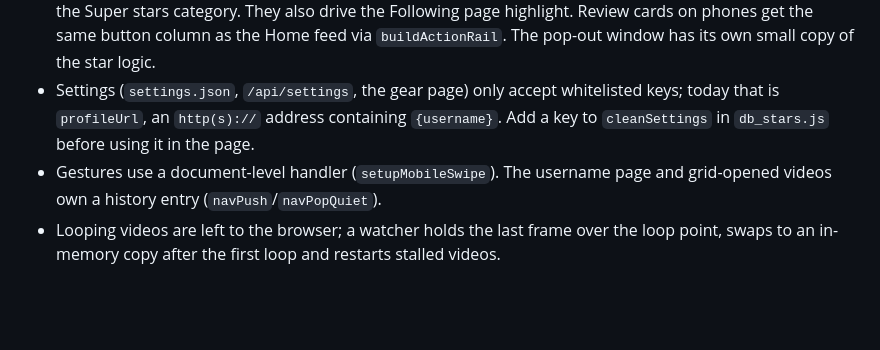
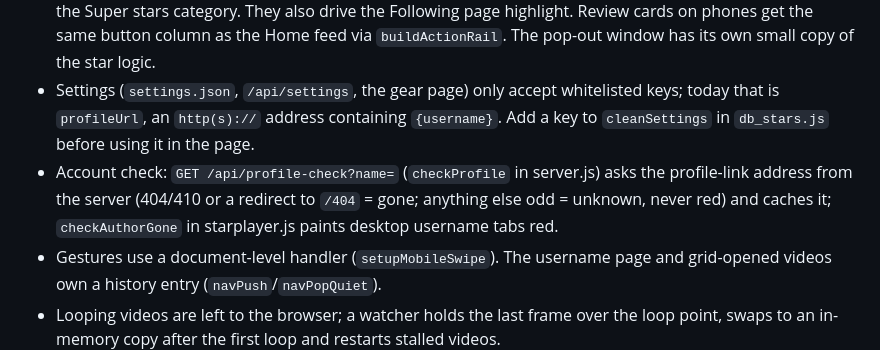
Before and after one commit to nullredvector/kashibox, a Markdown page: CLAUDE.md, the part around the change. Drawn GitHub-style; blank space fills up the shorter version.

```diff
--- a/CLAUDE.md
+++ b/CLAUDE.md
@@ -36,6 +36,7 @@ Run locally: `ARCHIVE_DIR=/path/to/archive PORT=9560 node server.js`, then open
 - Phone layout: `isMobilePlayer()` (< 768 px) switches to the bottom nav `#sp-mobile-nav`; the Home feed is a scroll-snap list in `#player-view` built by `renderMobileScrollFeed`.
 - A star is `stars[id]`; a super star is the same entry with `super: true` (long-press on a star button: `starGesture`, `toggleSuperStar`, `paintStarBtn`). `superState(id)` is `'origin'` (the video you picked, rainbow `ORIGIN_STAR_SVG`), `'inherited'` (any other video by a super-star account, blue sparkle) or null; accounts come from the memoized `superAuthorSet()` (invalidated by `_starsStamp`), and `superVideoItems()` feeds the Super stars category. They also drive the Following page highlight. Review cards on phones get the same button column as the Home feed via `buildActionRail`. The pop-out window has its own small copy of the star logic.
 - Settings (`settings.json`, `/api/settings`, the gear page) only accept whitelisted keys; today that is `profileUrl`, an `http(s)://` address containing `{username}`. Add a key to `cleanSettings` in `db_stars.js` before using it in the page.
+- Account check: `GET /api/profile-check?name=` (`checkProfile` in server.js) asks the profile-link address from the server (404/410 or a redirect to `/404` = gone; anything else odd = unknown, never red) and caches it; `checkAuthorGone` in starplayer.js paints desktop username tabs red.
 - Gestures use a document-level handler (`setupMobileSwipe`). The username page and grid-opened videos own a history entry (`navPush`/`navPopQuiet`).
 - Looping videos are left to the browser; a watcher holds the last frame over the loop point, swaps to an in-memory copy after the first loop and restarts stalled videos.
 
```
Also changed, not shown: README.md (+1 -1 lines).
